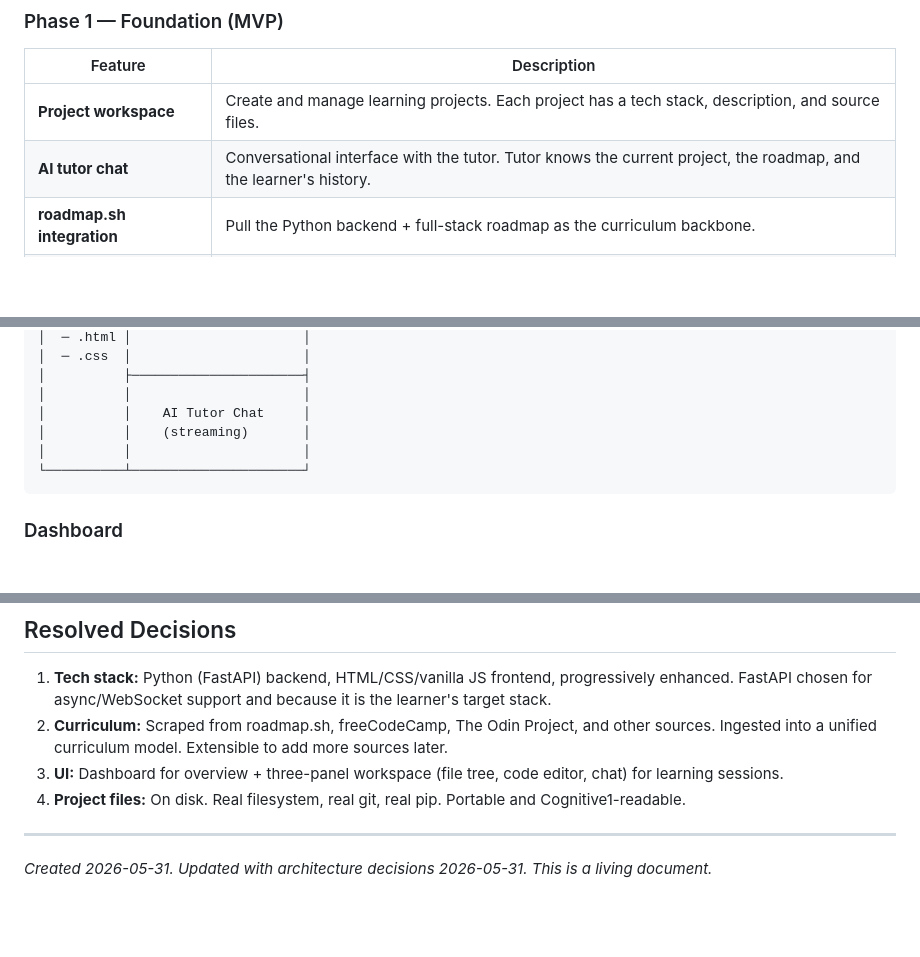
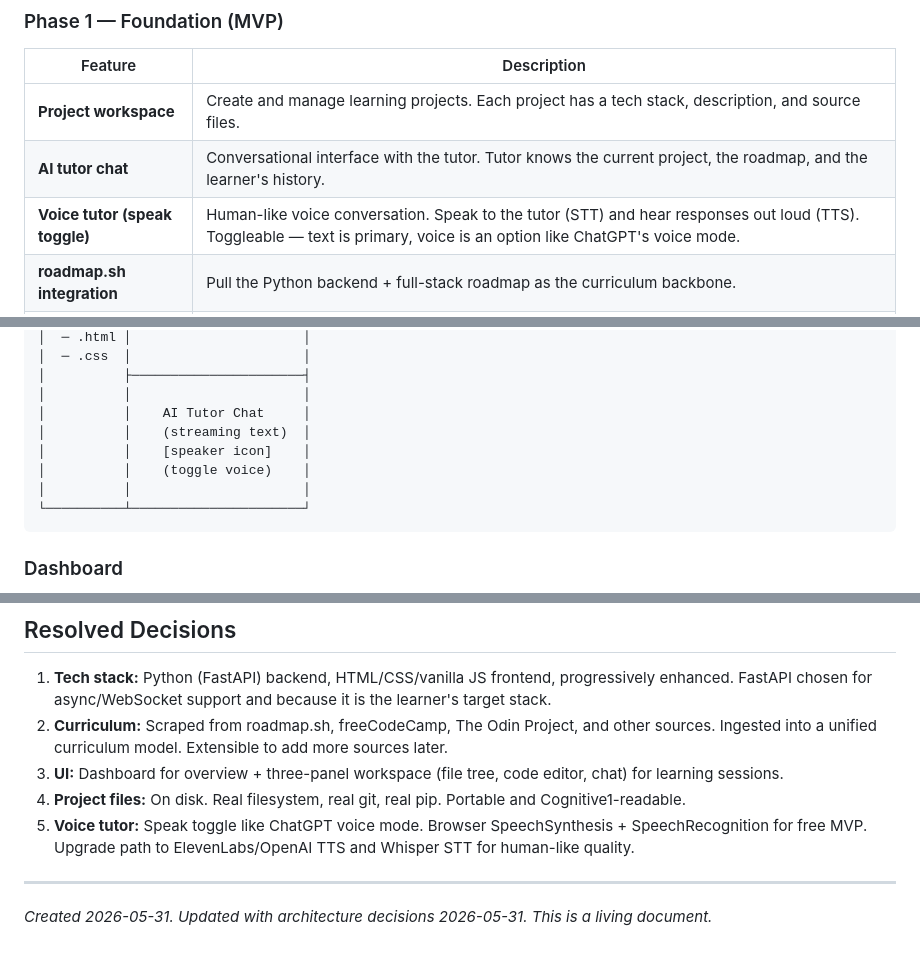
Before and after one commit to King-odysseus/mentai, a Markdown page: PRD.md, 3 parts joined by grey strips. Drawn GitHub-style; blank space fills up the shorter version.

````diff
--- a/PRD.md
+++ b/PRD.md
@@ -87,6 +87,7 @@ Cognitive1 is the memory layer. Every session, every concept mastered, every bug
 |---------|-------------|
 | **Project workspace** | Create and manage learning projects. Each project has a tech stack, description, and source files. |
 | **AI tutor chat** | Conversational interface with the tutor. Tutor knows the current project, the roadmap, and the learner's history. |
+| **Voice tutor (speak toggle)** | Human-like voice conversation. Speak to the tutor (STT) and hear responses out loud (TTS). Toggleable — text is primary, voice is an option like ChatGPT's voice mode. |
 | **roadmap.sh integration** | Pull the Python backend + full-stack roadmap as the curriculum backbone. |
 | **Cognitive1 integration** | Persist learning progress, concept exposure, session history. |
 | **Session time awareness** | Tutor adapts responses to the available time window (micro vs deep session). |
@@ -159,7 +195,9 @@ Three-panel workspace for learning sessions. Dashboard for overview.
 │          ├──────────────────────┤
 │          │                      │
 │          │    AI Tutor Chat     │
-│          │    (streaming)       │
+│          │    (streaming text)  │
+│          │    [speaker icon]    │
+│          │    (toggle voice)    │
 │          │                      │
 └──────────┴──────────────────────┘
 ```
@@ -186,6 +224,7 @@ Project overview, progress charts, concept tracker, session history, daily goals
 2. **Curriculum:** Scraped from roadmap.sh, freeCodeCamp, The Odin Project, and other sources. Ingested into a unified curriculum model. Extensible to add more sources later.
 3. **UI:** Dashboard for overview + three-panel workspace (file tree, code editor, chat) for learning sessions.
 4. **Project files:** On disk. Real filesystem, real git, real pip. Portable and Cognitive1-readable.
+5. **Voice tutor:** Speak toggle like ChatGPT voice mode. Browser SpeechSynthesis + SpeechRecognition for free MVP. Upgrade path to ElevenLabs/OpenAI TTS and Whisper STT for human-like quality.
 
 ---
 
````
Also changed, not shown: other parts of PRD.md (+36 -1 lines).
